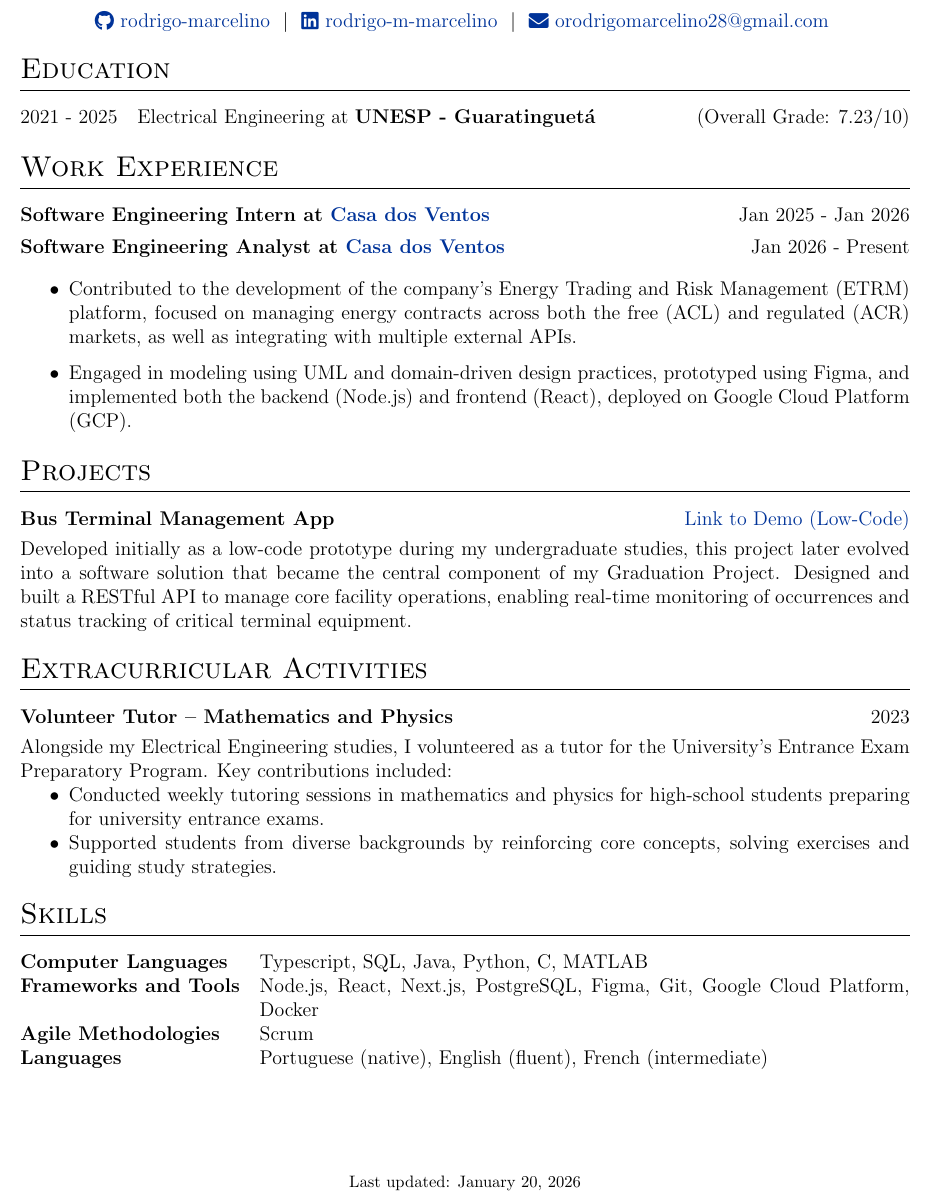
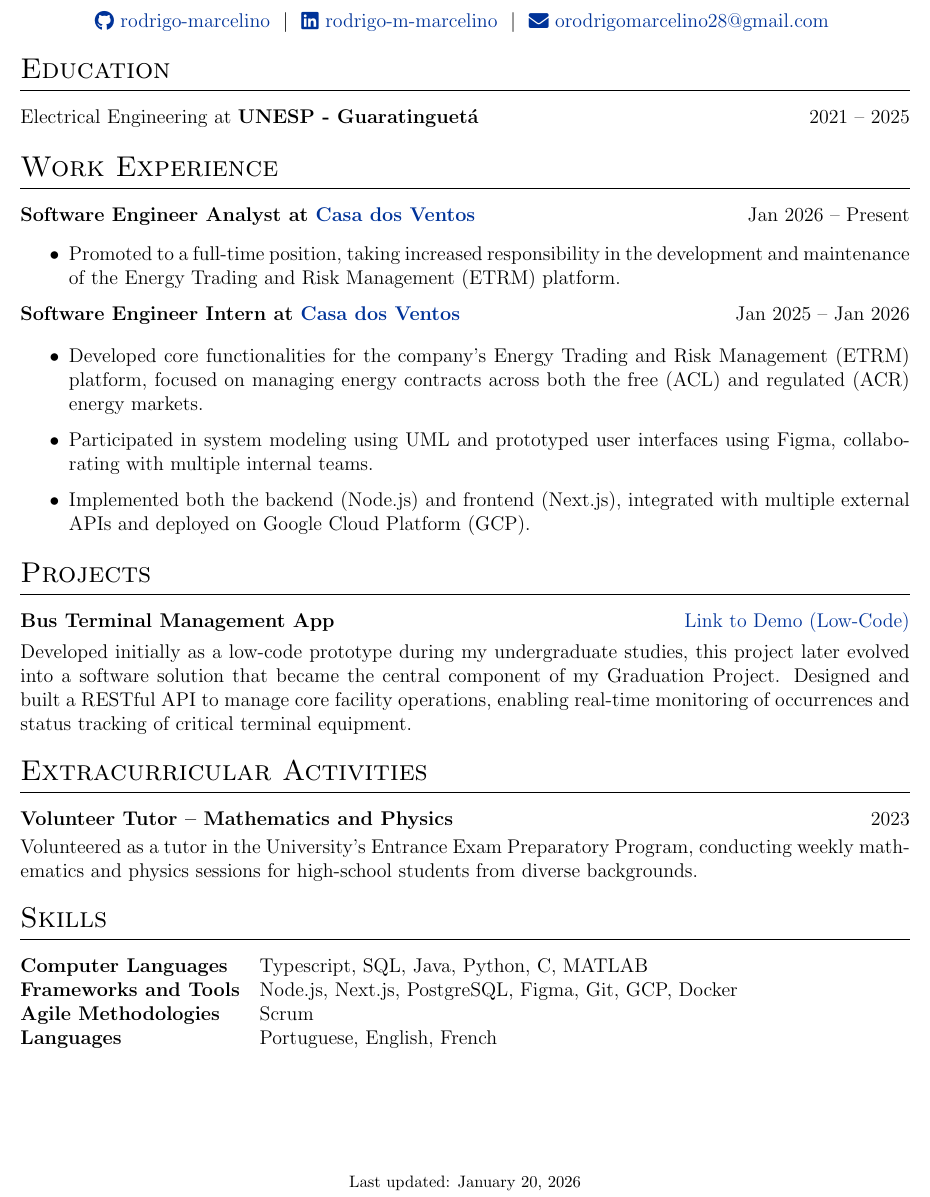
Before and after one commit to rodrigo-marcelino/autoCV, a LaTeX CV (rodrigo-marcelino-cv.tex): part of the page, cut so that both start at the same text. Compiled offline with pdfLaTeX.

Commit message:
better display

```diff
--- a/rodrigo-marcelino-cv.tex
+++ b/rodrigo-marcelino-cv.tex
@@ -166,28 +166,27 @@
 \section{Education}
 \begin{tabularx}{\linewidth}{@{}l X@{}}
 
-2021 - 2025 & Electrical Engineering at \textbf{UNESP - Guaratinguetá} \hfill \normalsize (Overall Grade: 7.23/10) \\
+ Electrical Engineering at \textbf{UNESP - Guaratinguetá} & \hfill \normalsize 2021 -- 2025 \\
 
 \end{tabularx}
 
 
 %Experience
 \section{Work Experience}
-
-\begin{jobshort}{Software Engineering Intern at \href{https://casadosventos.com.br/}{Casa dos Ventos}}{Jan 2025 - Jan 2026}
-\begin{jobshort}{Software Engineering Analyst at \href{https://casadosventos.com.br/}{Casa dos Ventos}}{Jan 2026 - Present}
+\begin{jobshort}{Software Engineer Analyst at \href{https://casadosventos.com.br/}{Casa dos Ventos}}{Jan 2026 -- Present}
     \begin{itemize}
-        \item Contributed to the development of the company's Energy Trading and Risk Management (ETRM) platform, focused on managing energy contracts across both the free (ACL) and regulated (ACR) markets, as well as integrating with multiple external APIs.
-        \item Engaged in modeling using UML and domain-driven design practices, prototyped using Figma, and implemented both the backend (Node.js) and frontend (React), deployed on Google Cloud Platform (GCP).
+        \item Promoted to a full-time position, taking increased responsibility in the development and maintenance of the Energy Trading and Risk Management (ETRM) platform.
     \end{itemize}
 \end{jobshort}
+
+\begin{jobshort}{Software Engineer Intern at \href{https://casadosventos.com.br/}{Casa dos Ventos}}{Jan 2025 -- Jan 2026}
+    \begin{itemize}
+        \item Developed core functionalities for the company's Energy Trading and Risk Management (ETRM) platform, focused on managing energy contracts across both the free (ACL) and regulated (ACR) energy markets.
+        \item Participated in system modeling using UML and prototyped user interfaces using Figma, collaborating with multiple internal teams.
+        \item Implemented both the backend (Node.js) and frontend (Next.js), integrated with multiple external APIs and deployed on Google Cloud Platform (GCP).
+    \end{itemize}
 \end{jobshort}
 
-
-%\begin{joblong}{Designation}{Mar 2019 - Jan 2021}
-%\item long long line of blah blah that will wrap when the table fills the column width
-%\item again, long long line of blah blah that will wrap when the table fills the column width but this time even more long long line of blah blah. again, long long line of blah blah that will wrap when the table fills the column width but this time even more long long line of blah blah
-%\end{joblong}
 
 %Projects
 \section{Projects}
@@ -201,14 +200,10 @@
 \section{Extracurricular Activities}
 
 \begin{tabularx}{\linewidth}{ @{}l r@{} }
-\textbf{Volunteer Tutor – Mathematics and Physics } & \hfill {2023} \\[3.75pt]
+\textbf{Volunteer Tutor – Mathematics and Physics} & \hfill 2023 \\[2pt]
 \multicolumn{2}{@{}X@{}}{
-Alongside my Electrical Engineering studies, I volunteered as a tutor for the University's Entrance Exam Preparatory Program. Key contributions included:
-\begin{itemize}
-    \item Conducted weekly tutoring sessions in mathematics and physics for high-school students preparing for university entrance exams.
-    \item Supported students from diverse backgrounds by reinforcing core concepts, solving exercises and guiding study strategies.
-\end{itemize}
-}  \\
+Volunteered as a tutor in the University's Entrance Exam Preparatory Program, conducting weekly mathematics and physics sessions for high-school students from diverse backgrounds.
+}
 \end{tabularx}
 
 
@@ -228,9 +223,9 @@ Alongside my Electrical Engineering studies, I volunteered as a tutor for the Un
 \section{Skills}
 \begin{tabularx}{\linewidth}{@{}l X@{}}
 \textbf{Computer Languages} &  \normalsize{Typescript, SQL, Java, Python, C, MATLAB}\\
-\textbf{Frameworks and Tools}  &  \normalsize{Node.js, React, Next.js, PostgreSQL, Figma, Git, Google Cloud Platform, Docker}\\
+\textbf{Frameworks and Tools}  &  \normalsize{Node.js, Next.js, PostgreSQL, Figma, Git, GCP, Docker}\\
 \textbf{Agile Methodologies} & \normalsize{Scrum} \\
-\textbf{Languages}  &  \normalsize{Portuguese (native), English (fluent), French (intermediate)}\\
+\textbf{Languages}  &  \normalsize{Portuguese, English, French}\\
 \end{tabularx}
 
 \vfill
```
